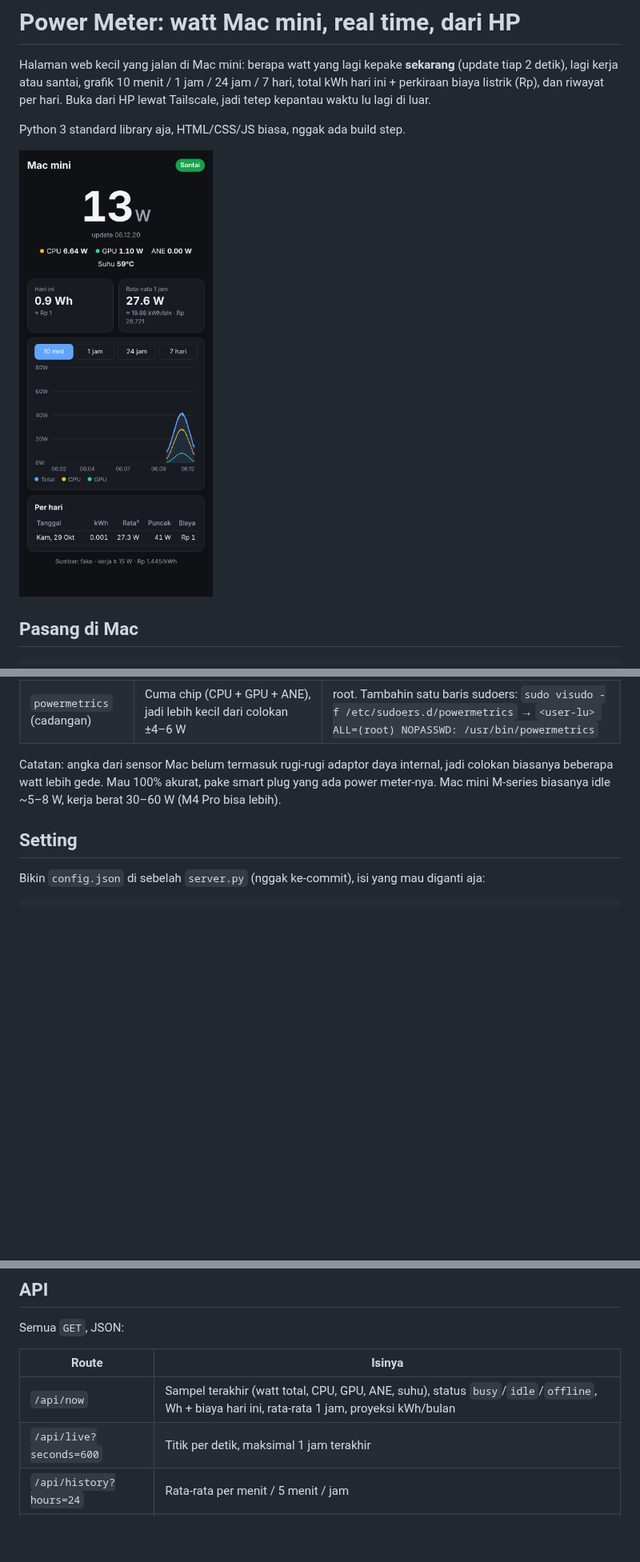
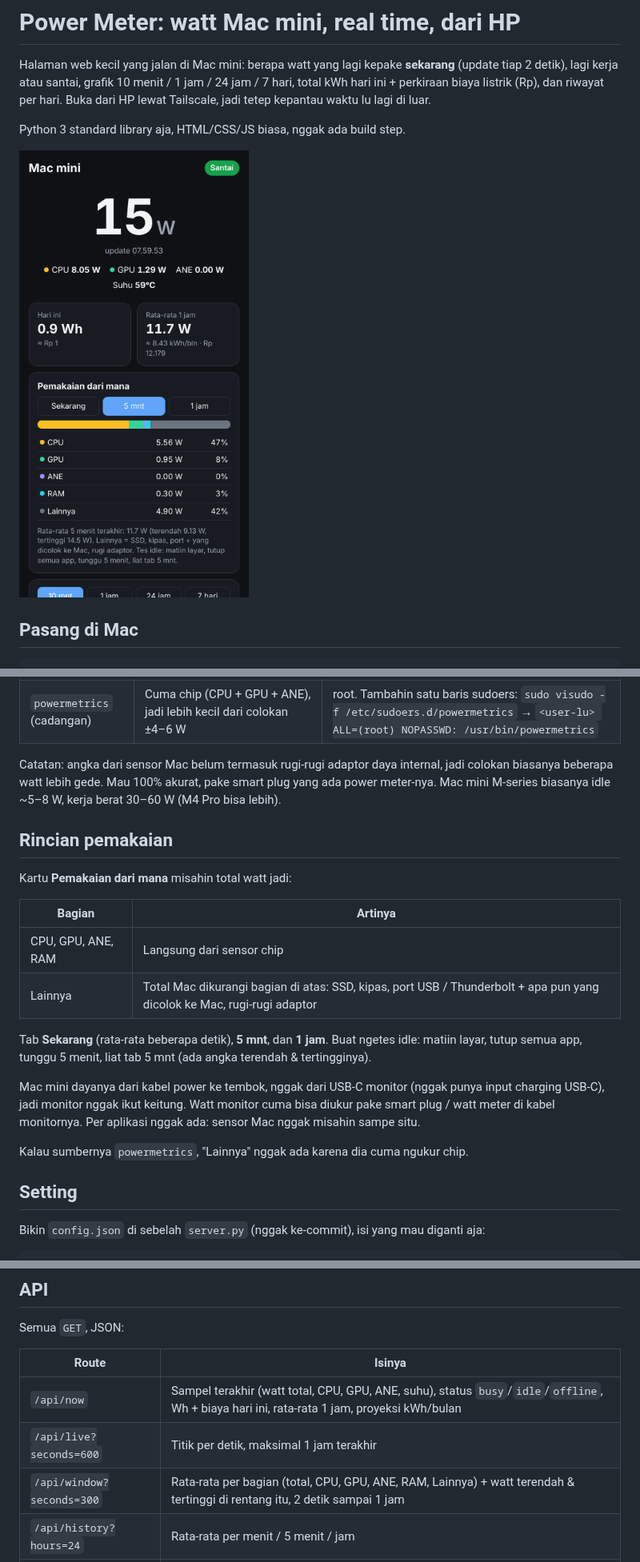
Before and after one commit to Bojjifomo/Capstone1, a Markdown page: power-meter/README.md, 3 parts joined by grey strips. Shown at 80% size. Rendered like a GitHub page; pictures changed too: power-meter/docs/phone.png; blank space fills up the shorter version.

```diff
--- a/power-meter/README.md
+++ b/power-meter/README.md
@@ -43,6 +43,24 @@ Catatan: angka dari sensor Mac belum termasuk rugi-rugi adaptor daya internal, j
 biasanya beberapa watt lebih gede. Mau 100% akurat, pake smart plug yang ada power meter-nya.
 Mac mini M-series biasanya idle ~5–8 W, kerja berat 30–60 W (M4 Pro bisa lebih).
 
+## Rincian pemakaian
+
+Kartu **Pemakaian dari mana** misahin total watt jadi:
+
+| Bagian | Artinya |
+| --- | --- |
+| CPU, GPU, ANE, RAM | Langsung dari sensor chip |
+| Lainnya | Total Mac dikurangi bagian di atas: SSD, kipas, port USB / Thunderbolt + apa pun yang dicolok ke Mac, rugi-rugi adaptor |
+
+Tab **Sekarang** (rata-rata beberapa detik), **5 mnt**, dan **1 jam**. Buat ngetes idle: matiin layar, tutup semua
+app, tunggu 5 menit, liat tab 5 mnt (ada angka terendah & tertingginya).
+
+Mac mini dayanya dari kabel power ke tembok, nggak dari USB-C monitor (nggak punya input charging USB-C), jadi
+monitor nggak ikut keitung. Watt monitor cuma bisa diukur pake smart plug / watt meter di kabel monitornya.
+Per aplikasi nggak ada: sensor Mac nggak misahin sampe situ.
+
+Kalau sumbernya `powermetrics`, "Lainnya" nggak ada karena dia cuma ngukur chip.
+
 ## Setting
 
 Bikin `config.json` di sebelah `server.py` (nggak ke-commit), isi yang mau diganti aja:
@@ -75,6 +93,7 @@ Semua `GET`, JSON:
 | --- | --- |
 | `/api/now` | Sampel terakhir (watt total, CPU, GPU, ANE, suhu), status `busy`/`idle`/`offline`, Wh + biaya hari ini, rata-rata 1 jam, proyeksi kWh/bulan |
 | `/api/live?seconds=600` | Titik per detik, maksimal 1 jam terakhir |
+| `/api/window?seconds=300` | Rata-rata per bagian (total, CPU, GPU, ANE, RAM, Lainnya) + watt terendah & tertinggi di rentang itu, 2 detik sampai 1 jam |
 | `/api/history?hours=24` | Rata-rata per menit / 5 menit / jam |
 | `/api/daily?days=14` | kWh, rata-rata, puncak, biaya per hari |
 
```
Also changed, not shown: 7 other files.
